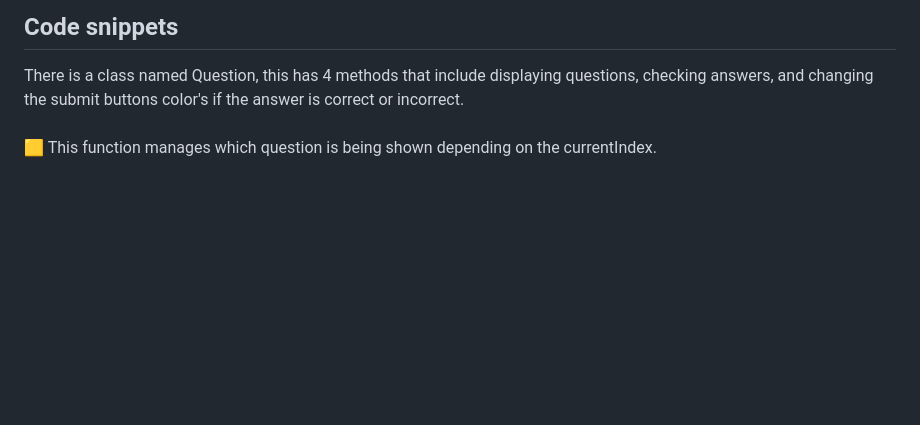
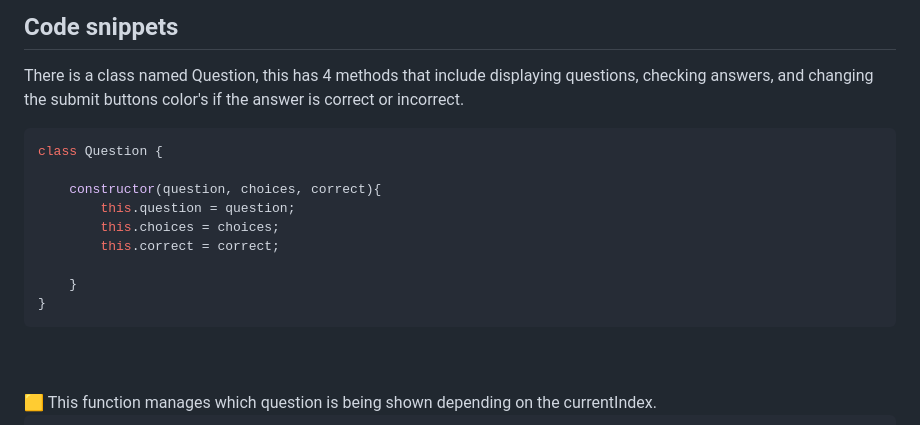
Before and after one commit to bengera/quiz-game-OOP, a Markdown page: README.MD, the part around the change. Rendered like a GitHub page; blank space fills up the shorter version.

````diff
--- a/README.MD
+++ b/README.MD
@@ -44,6 +44,17 @@
 <!-- ROADMAP -->
 ## Code snippets
 There is a class named Question, this has 4 methods that include displaying questions, checking answers, and changing the submit buttons color's if the answer is correct or incorrect.
+```JS
+class Question {
+
+    constructor(question, choices, correct){
+        this.question = question;
+        this.choices = choices;
+        this.correct = correct;
+
+    }
+}
+```
 <br />
 <br />
 🟨 This function manages which question is being shown depending on the currentIndex.
````
